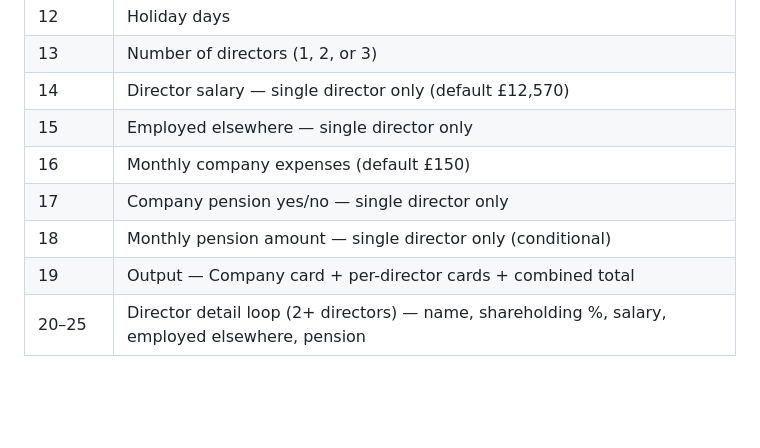
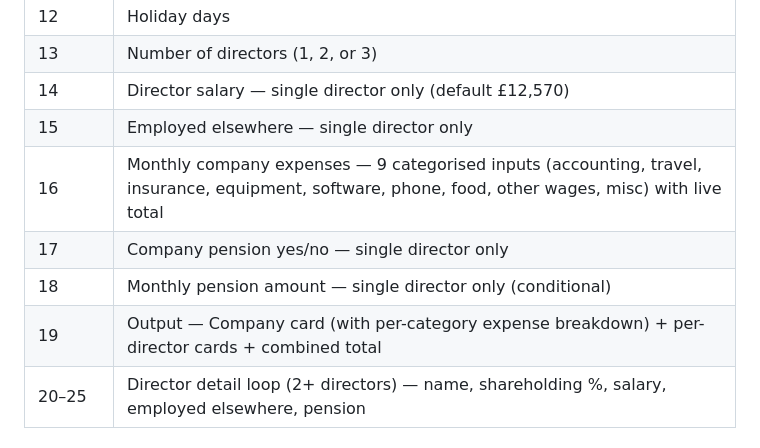
Before and after one commit to zainraza1994/contractor-app, a Markdown page: README.md, the part around the change. Rendered like a GitHub page; blank space fills up the shorter version.

```diff
--- a/README.md
+++ b/README.md
@@ -104,10 +104,10 @@ The **Effective Rate** shown on the output screen is `net annual ÷ gross contra
 | 13 | Number of directors (1, 2, or 3) |
 | 14 | Director salary — single director only (default £12,570) |
 | 15 | Employed elsewhere — single director only |
-| 16 | Monthly company expenses (default £150) |
+| 16 | Monthly company expenses — 9 categorised inputs (accounting, travel, insurance, equipment, software, phone, food, other wages, misc) with live total |
 | 17 | Company pension yes/no — single director only |
 | 18 | Monthly pension amount — single director only (conditional) |
-| 19 | Output — Company card + per-director cards + combined total |
+| 19 | Output — Company card (with per-category expense breakdown) + per-director cards + combined total |
 | 20–25 | Director detail loop (2+ directors) — name, shareholding %, salary, employed elsewhere, pension |
 
 ## Disclaimer
```
Also changed, not shown: CLAUDE.md (+24 -2 lines).
